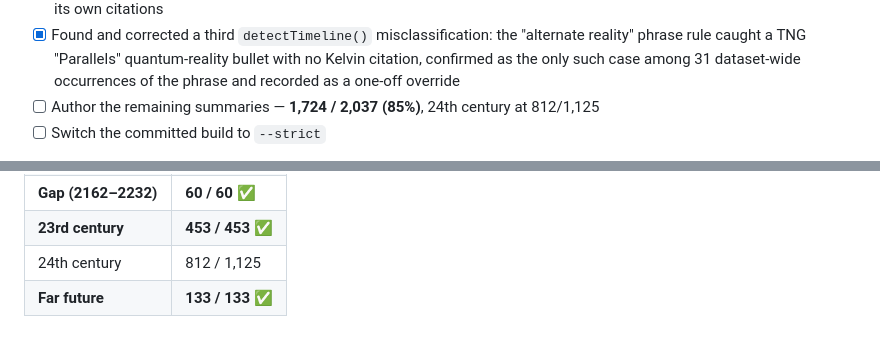
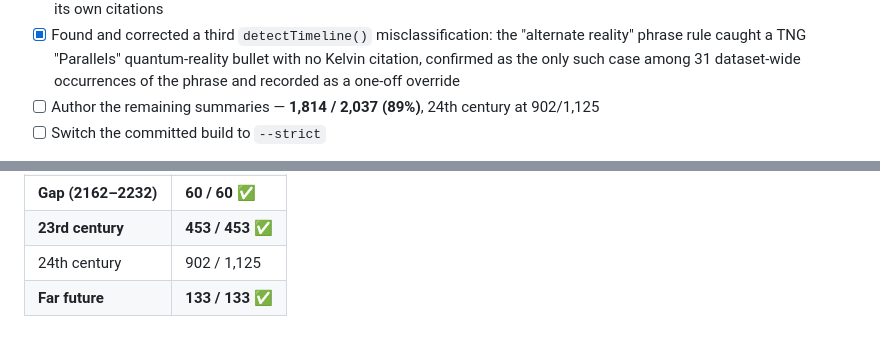
Before and after one commit to haggyroth/startrek-tl, a Markdown page: ROADMAP.md, 2 parts joined by grey strips. Rendered like a GitHub page.

Commit message:
docs: update coverage after 2374-2375 batch
Co-Authored-By: Claude Sonnet 5 <noreply@anthropic.com>

```diff
--- a/ROADMAP.md
+++ b/ROADMAP.md
@@ -180,8 +180,8 @@ Known and accepted:
       bullet with no Kelvin citation, confirmed as the only such case among
       31 dataset-wide occurrences of the phrase and recorded as a one-off
       override
-- [ ] Author the remaining summaries — **1,724 / 2,037 (85%)**, 24th century
-      at 812/1,125
+- [ ] Author the remaining summaries — **1,814 / 2,037 (89%)**, 24th century
+      at 902/1,125
 - [ ] Switch the committed build to `--strict`
 
 On the strict flip: the capability works and is tested, but flipping it now
@@ -197,5 +197,5 @@ Coverage by era:
 | **ENT (2101–2161)** | **213 / 213 ✅** |
 | **Gap (2162–2232)** | **60 / 60 ✅** |
 | **23rd century** | **453 / 453 ✅** |
-| 24th century | 812 / 1,125 |
+| 24th century | 902 / 1,125 |
 | **Far future** | **133 / 133 ✅** |
```
Also changed, not shown: AUTHORING.md (+3 -3 lines).
